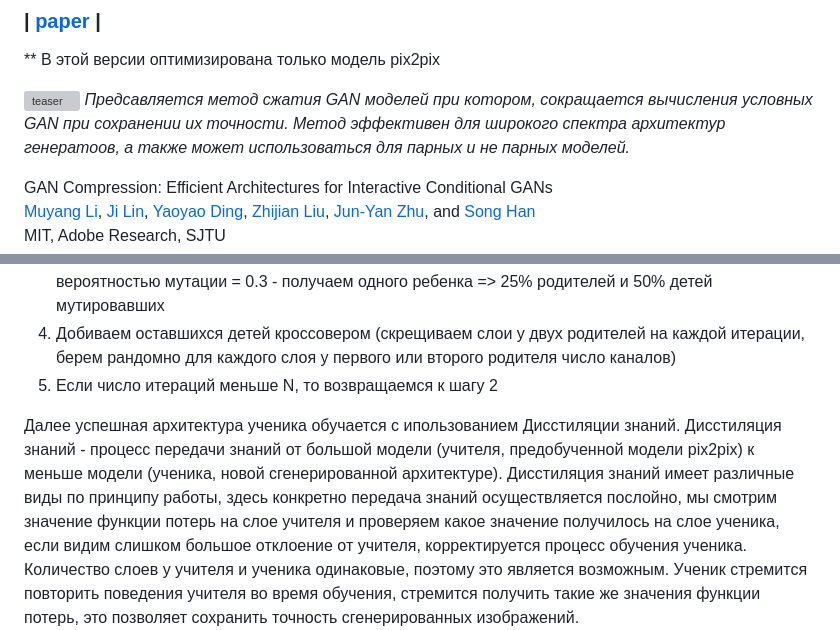
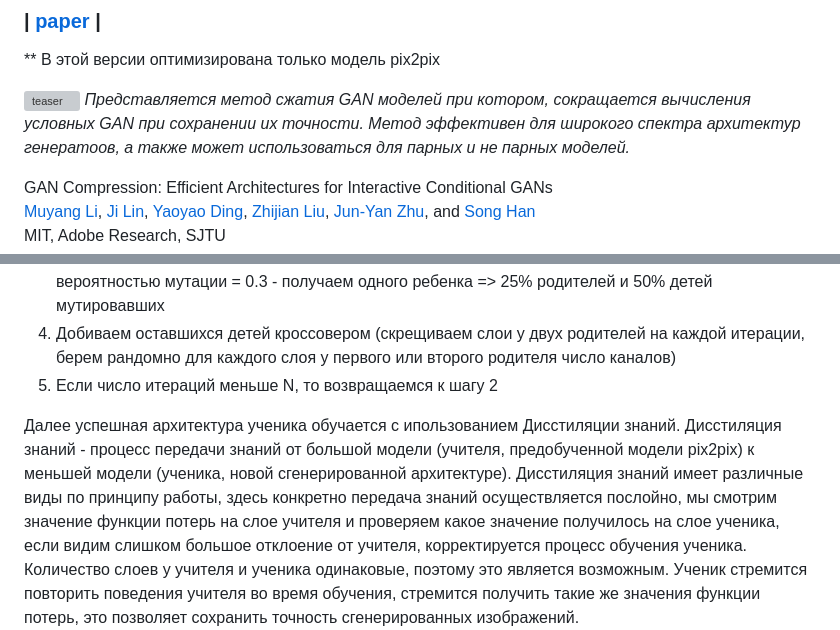
Before and after one commit to githubforlab/GANOptimize, a Markdown page: README.md, 2 parts joined by grey strips. Rendered like a GitHub page; grey boxes are pictures that could not be loaded.

```diff
--- a/README.md
+++ b/README.md
@@ -4,7 +4,7 @@
 ** В этой версии оптимизирована только модель pix2pix
 
 ![teaser](imgs/teaser.png)
-*Предсавляется метод сжатия GAN моделей при котором, сокращается вычисления условных GAN при сохранении их точности. Метод эффективен для широкого спектра архитектур генератоов, а также может использоваться для парных и не парных моделей.*
+*Представляется метод сжатия GAN моделей при котором, сокращается вычисления условных GAN при сохранении их точности. Метод эффективен для широкого спектра архитектур генератоов, а также может использоваться для парных и не парных моделей.*
 
 GAN Compression: Efficient Architectures for Interactive Conditional GANs<br>
 [Muyang Li](https://lmxyy.me/), [Ji Lin](http://linji.me/), [Yaoyao Ding](https://yaoyaoding.com/), [Zhijian Liu](http://zhijianliu.com/), [Jun-Yan Zhu](https://www.cs.cmu.edu/~junyanz/), and [Song Han](https://songhan.mit.edu/)<br>
@@ -27,7 +27,7 @@ In CVPR 2020.
 4) Добиваем оставшихся детей кроссовером (скрещиваем слои у двух родителей на каждой итерации, берем рандомно для каждого слоя у первого или второго родителя число каналов)
 5) Если число итераций меньше N, то возвращаемся к шагу 2
 
-Далее успешная архитектура ученика обучается с ипользованием Дисстиляции знаний. Дисстиляция знаний - процесс передачи знаний от большой модели (учителя, предобученной модели pix2pix) к меньше модели (ученика, новой сгенерированной архитектуре). Дисстиляция знаний имеет различные виды по принципу работы, здесь конкретно передача знаний осуществляется послойно, мы смотрим значение функции потерь на слое учителя и проверяем какое значение получилось на слое ученика, если видим слишком большое отклоение от учителя, корректируется процесс обучения ученика. Количество слоев у учителя и ученика одинаковые, поэтому это является возможным. Ученик стремится повторить поведения учителя во время обучения, стремится получить такие же значения функции потерь, это позволяет сохранить точность сгенерированных изображений.
+Далее успешная архитектура ученика обучается с ипользованием Дисстиляции знаний. Дисстиляция знаний - процесс передачи знаний от большой модели (учителя, предобученной модели pix2pix) к меньшей модели (ученика, новой сгенерированной архитектуре). Дисстиляция знаний имеет различные виды по принципу работы, здесь конкретно передача знаний осуществляется послойно, мы смотрим значение функции потерь на слое учителя и проверяем какое значение получилось на слое ученика, если видим слишком большое отклоение от учителя, корректируется процесс обучения ученика. Количество слоев у учителя и ученика одинаковые, поэтому это является возможным. Ученик стремится повторить поведения учителя во время обучения, стремится получить такие же значения функции потерь, это позволяет сохранить точность сгенерированных изображений.
 ![performance](imgs/performance.jpeg)
 
 На примере датасета map2sat модели pix2pix, количество операций выполняемым графическом процессором стало меньше в ~12 раз, 56.8 G -> 4.68 G (данная метрика называетя MAC's), а количество параметров модели уменьшилоь в ~15 раз (11.4 млн -> 0.750 млн)
```
